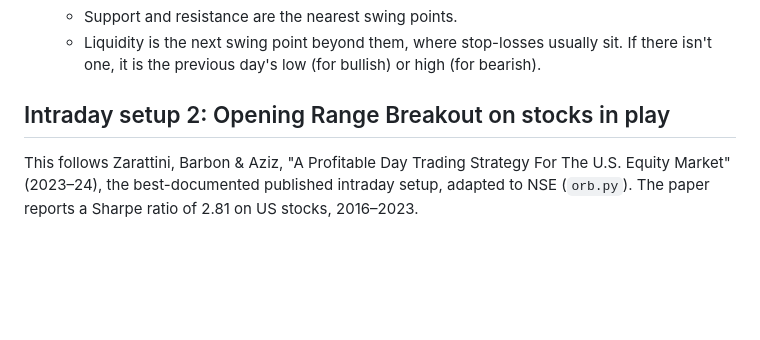
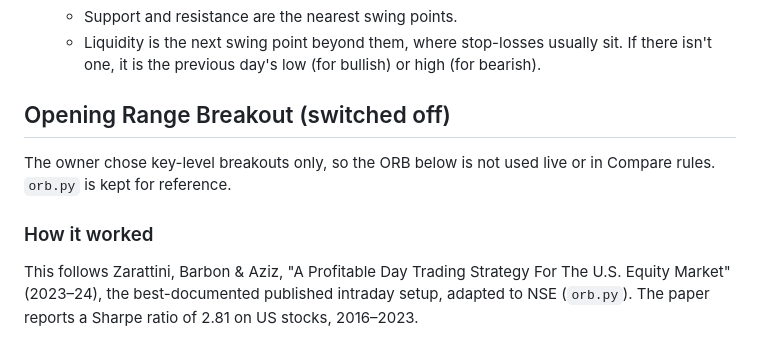
Before and after one commit to destiny4424-netizen/handraldentistry-website, a Markdown page: _scanner/README.md, the part around the change. Drawn GitHub-style; blank space fills up the shorter version.

Commit message:
README: ORB is switched off
Co-Authored-By: Claude Opus 5.5 <noreply@anthropic.com>
Claude-Session: https://claude.ai/code/session_018wQRAVShBjn1xeuJMDYGGt

```diff
--- a/_scanner/README.md
+++ b/_scanner/README.md
@@ -118,7 +118,10 @@ After 5 wrong PINs, that device is locked out for 10 minutes.
    - Support and resistance are the nearest swing points.
    - Liquidity is the next swing point beyond them, where stop-losses usually sit. If there isn't one, it is the previous day's low (for bullish) or high (for bearish).
 
-## Intraday setup 2: Opening Range Breakout on stocks in play
+## Opening Range Breakout (switched off)
+The owner chose key-level breakouts only, so the ORB below is not used live or in Compare rules. `orb.py` is kept for reference.
+
+### How it worked
 This follows Zarattini, Barbon & Aziz, "A Profitable Day Trading Strategy For The U.S. Equity Market"
 (2023–24), the best-documented published intraday setup, adapted to NSE (`orb.py`). The paper reports a
 Sharpe ratio of 2.81 on US stocks, 2016–2023.
```
